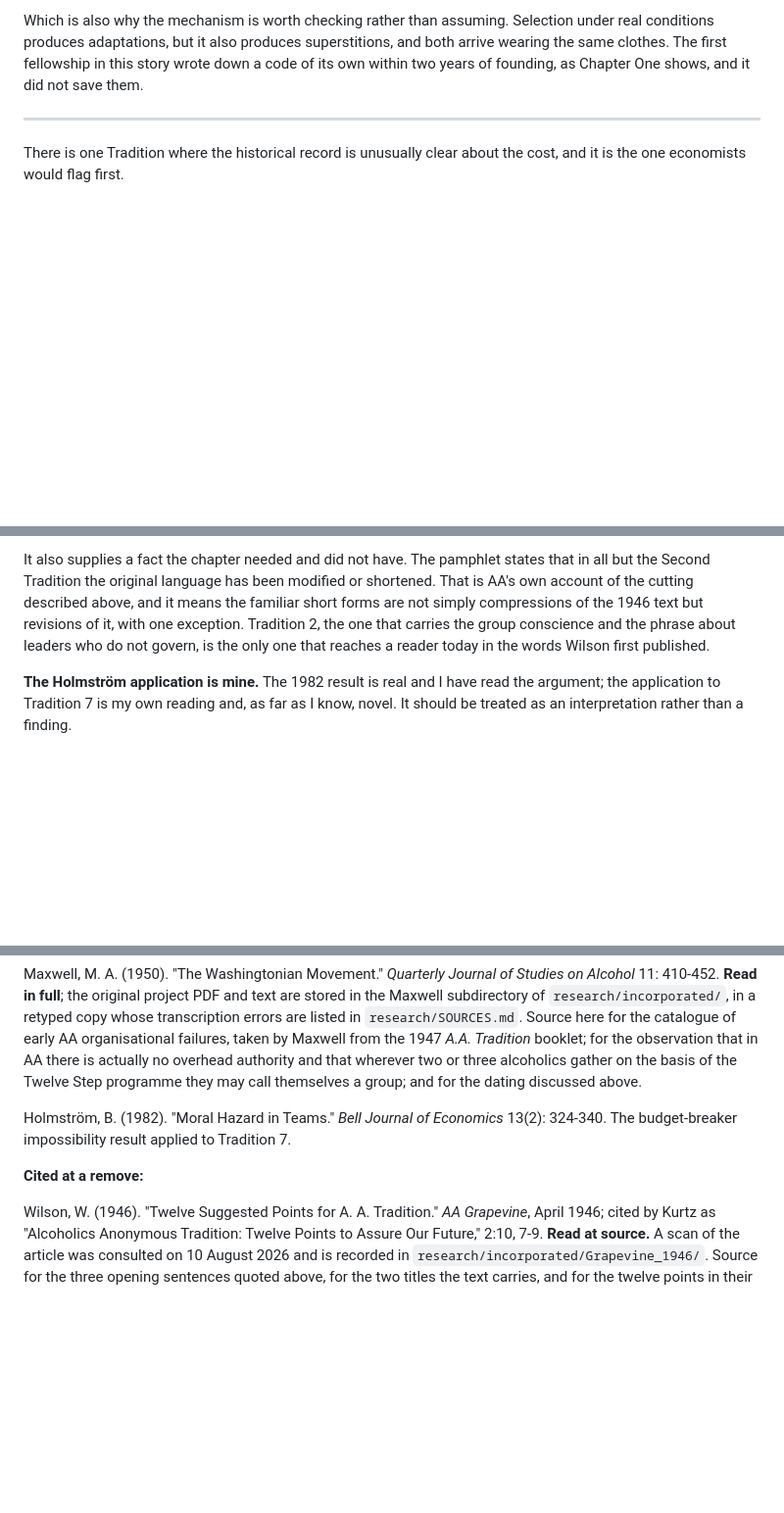
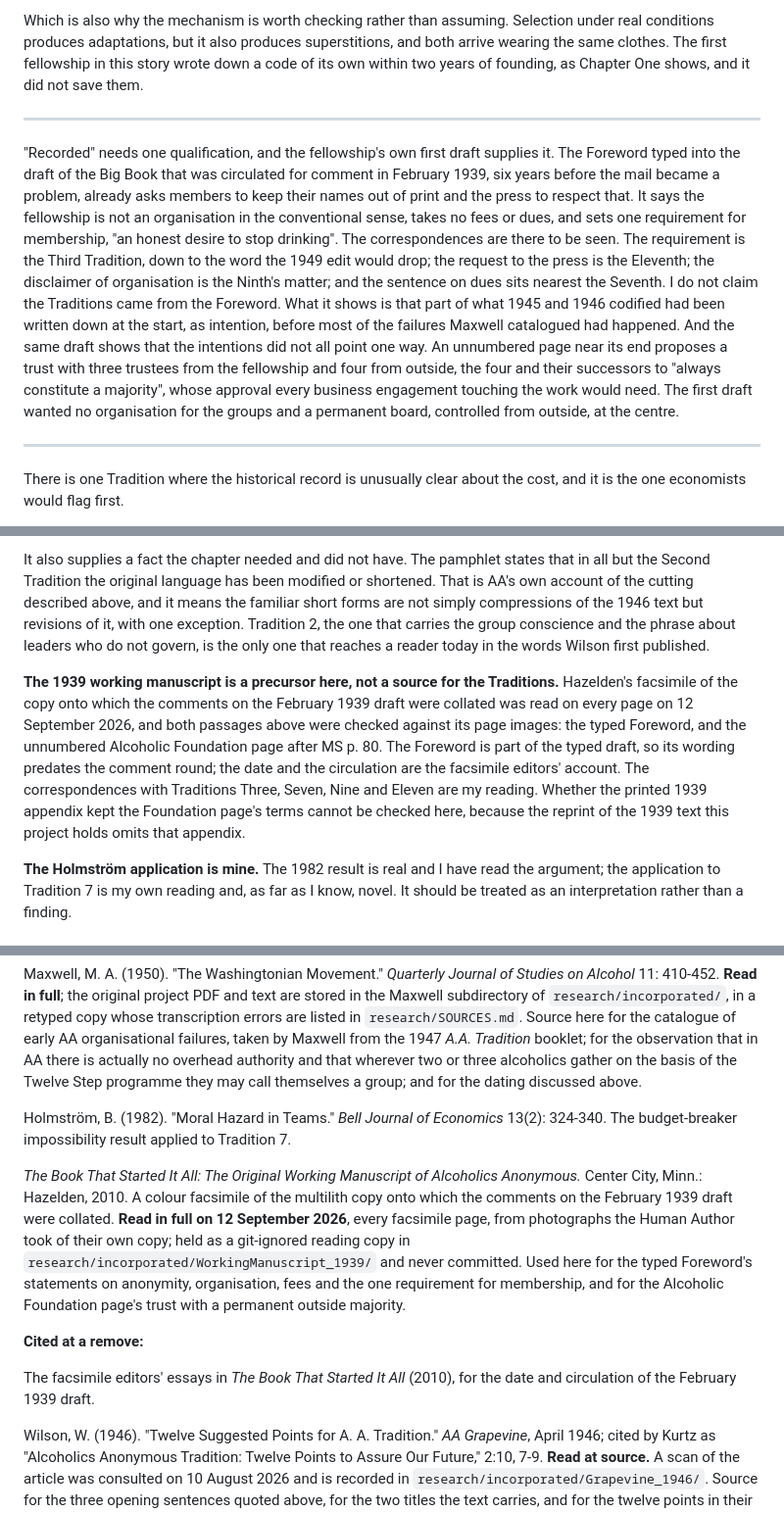
Before and after one commit to cmelhauser/nobody-in-charge, a Markdown page: manuscript/ch05-twelve-points.md, 3 parts joined by grey strips. Shown at 98% size. Rendered like a GitHub page; blank space fills up the shorter version.

```diff
--- a/manuscript/ch05-twelve-points.md
+++ b/manuscript/ch05-twelve-points.md
@@ -78,6 +78,10 @@ The Traditions were not designed. They were recorded.
 Wilson did not reason from first principles about what a decentralised mutual-aid organisation ought to look like. He answered eleven years of letters, noticed which failures kept recurring, and wrote down what the groups that had not blown up were doing. Nothing in Part Two depends on his having foreseen anything. What it depends on is that a long and painful selection process, running across thousands of independent groups, can arrive at an arrangement that turns out to be provably right. A design can be correct before anybody can say why.
 
 Which is also why the mechanism is worth checking rather than assuming. Selection under real conditions produces adaptations, but it also produces superstitions, and both arrive wearing the same clothes. The first fellowship in this story wrote down a code of its own within two years of founding, as Chapter One shows, and it did not save them.
+
+---
+
+"Recorded" needs one qualification, and the fellowship's own first draft supplies it. The Foreword typed into the draft of the Big Book that was circulated for comment in February 1939, six years before the mail became a problem, already asks members to keep their names out of print and the press to respect that. It says the fellowship is not an organisation in the conventional sense, takes no fees or dues, and sets one requirement for membership, "an honest desire to stop drinking". The correspondences are there to be seen. The requirement is the Third Tradition, down to the word the 1949 edit would drop; the request to the press is the Eleventh; the disclaimer of organisation is the Ninth's matter; and the sentence on dues sits nearest the Seventh. I do not claim the Traditions came from the Foreword. What it shows is that part of what 1945 and 1946 codified had been written down at the start, as intention, before most of the failures Maxwell catalogued had happened. And the same draft shows that the intentions did not all point one way. An unnumbered page near its end proposes a trust with three trustees from the fellowship and four from outside, the four and their successors to "always constitute a majority", whose approval every business engagement touching the work would need. The first draft wanted no organisation for the groups and a permanent board, controlled from outside, at the centre.
 
 ---
 
@@ -172,6 +176,8 @@ The 1946 long form is now the exception. AA's own pamphlet *A.A. Tradition: How
 
 It also supplies a fact the chapter needed and did not have. The pamphlet states that in all but the Second Tradition the original language has been modified or shortened. That is AA's own account of the cutting described above, and it means the familiar short forms are not simply compressions of the 1946 text but revisions of it, with one exception. Tradition 2, the one that carries the group conscience and the phrase about leaders who do not govern, is the only one that reaches a reader today in the words Wilson first published.
 
+**The 1939 working manuscript is a precursor here, not a source for the Traditions.** Hazelden's facsimile of the copy onto which the comments on the February 1939 draft were collated was read on every page on 12 September 2026, and both passages above were checked against its page images: the typed Foreword, and the unnumbered Alcoholic Foundation page after MS p. 80. The Foreword is part of the typed draft, so its wording predates the comment round; the date and the circulation are the facsimile editors' account. The correspondences with Traditions Three, Seven, Nine and Eleven are my reading. Whether the printed 1939 appendix kept the Foundation page's terms cannot be checked here, because the reprint of the 1939 text this project holds omits that appendix.
+
 **The Holmström application is mine.** The 1982 result is real and I have read the argument; the application to Tradition 7 is my own reading and, as far as I know, novel. It should be treated as an interpretation rather than a finding.
 
 ### 4. References
@@ -186,7 +192,11 @@ Maxwell, M. A. (1950). "The Washingtonian Movement." *Quarterly Journal of Studi
 
 Holmström, B. (1982). "Moral Hazard in Teams." *Bell Journal of Economics* 13(2): 324-340. The budget-breaker impossibility result applied to Tradition 7.
 
+*The Book That Started It All: The Original Working Manuscript of Alcoholics Anonymous.* Center City, Minn.: Hazelden, 2010. A colour facsimile of the multilith copy onto which the comments on the February 1939 draft were collated. **Read in full on 12 September 2026**, every facsimile page, from photographs the Human Author took of their own copy; held as a git-ignored reading copy in `research/incorporated/WorkingManuscript_1939/` and never committed. Used here for the typed Foreword's statements on anonymity, organisation, fees and the one requirement for membership, and for the Alcoholic Foundation page's trust with a permanent outside majority.
+
 **Cited at a remove:**
+
+The facsimile editors' essays in *The Book That Started It All* (2010), for the date and circulation of the February 1939 draft.
 
 Wilson, W. (1946). "Twelve Suggested Points for A. A. Tradition." *AA Grapevine*, April 1946; cited by Kurtz as "Alcoholics Anonymous Tradition: Twelve Points to Assure Our Future," 2:10, 7-9. **Read at source.** A scan of the article was consulted on 10 August 2026 and is recorded in `research/incorporated/Grapevine_1946/`. Source for the three opening sentences quoted above, for the two titles the text carries, and for the twelve points in their original wording. **The document is not archived in this repository**: it is A.A. Grapevine copyright, the located scan is a third-party reproduction with unverified posting authorization, and the project's rights review directs that it be cited and quoted within limits rather than stored. The scan carries no issue or page markers and so cannot settle Kurtz's conflicting issue numbers.
 
```
Also changed, not shown: research/part1-claim-register.md (+9 -2 lines).
